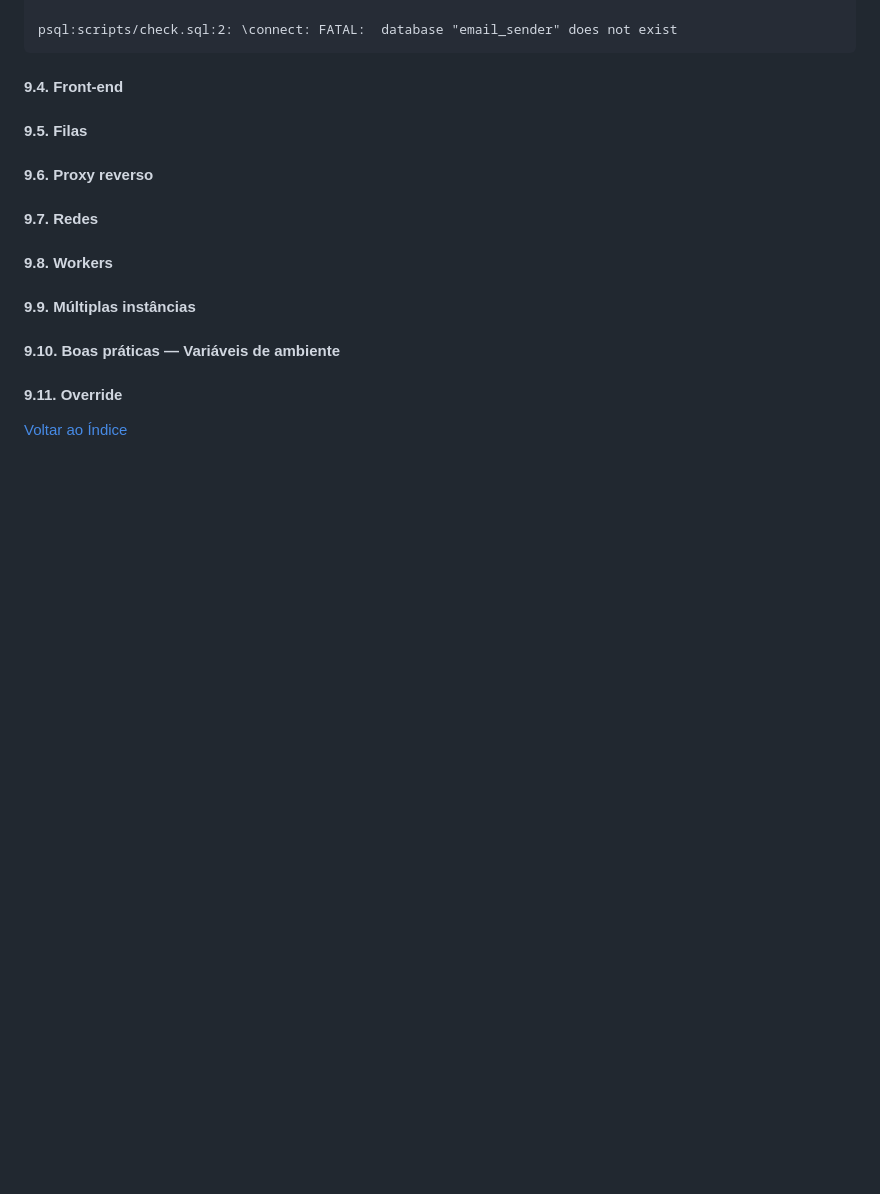
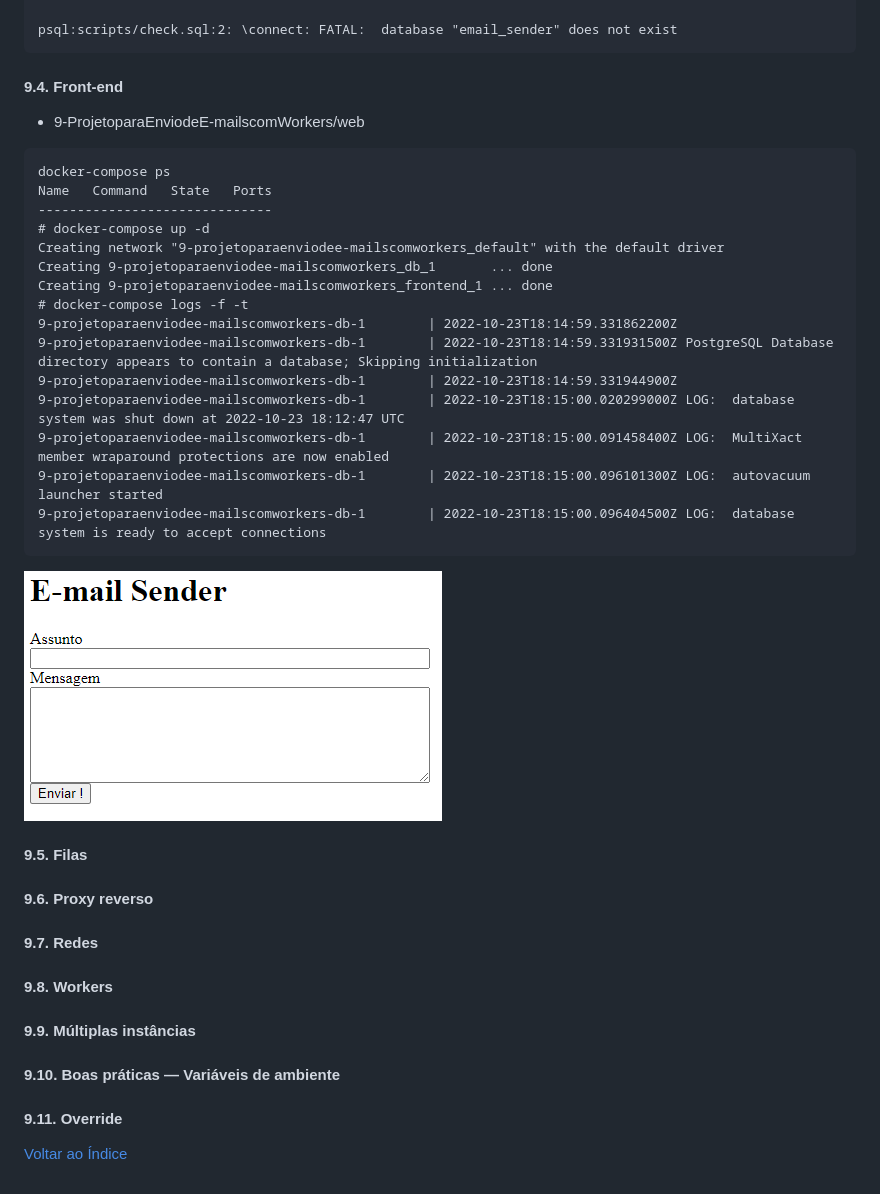
Before and after one commit to ClaudioMendonca-Eng/Udemy-Docker-Ferramenta-essencial-para-Desenvolvedores, a Markdown page: README.md, the part around the change. Drawn GitHub-style; pictures changed too: img/9-4-ront-end.png (added); blank space fills up the shorter version.

````diff
--- a/README.md
+++ b/README.md
@@ -1362,6 +1362,29 @@ psql:scripts/check.sql:2: \connect: FATAL:  database "email_sender" does not exi
 
 #### 9.4. Front-end
 
+- 9-ProjetoparaEnviodeE-mailscomWorkers/web
+
+```
+docker-compose ps
+Name   Command   State   Ports
+------------------------------
+# docker-compose up -d
+Creating network "9-projetoparaenviodee-mailscomworkers_default" with the default driver
+Creating 9-projetoparaenviodee-mailscomworkers_db_1       ... done
+Creating 9-projetoparaenviodee-mailscomworkers_frontend_1 ... done
+# docker-compose logs -f -t
+9-projetoparaenviodee-mailscomworkers-db-1        | 2022-10-23T18:14:59.331862200Z
+9-projetoparaenviodee-mailscomworkers-db-1        | 2022-10-23T18:14:59.331931500Z PostgreSQL Database directory appears to contain a database; Skipping initialization
+9-projetoparaenviodee-mailscomworkers-db-1        | 2022-10-23T18:14:59.331944900Z
+9-projetoparaenviodee-mailscomworkers-db-1        | 2022-10-23T18:15:00.020299000Z LOG:  database system was shut down at 2022-10-23 18:12:47 UTC
+9-projetoparaenviodee-mailscomworkers-db-1        | 2022-10-23T18:15:00.091458400Z LOG:  MultiXact member wraparound protections are now enabled
+9-projetoparaenviodee-mailscomworkers-db-1        | 2022-10-23T18:15:00.096101300Z LOG:  autovacuum launcher started
+9-projetoparaenviodee-mailscomworkers-db-1        | 2022-10-23T18:15:00.096404500Z LOG:  database system is ready to accept connections
+```
+
+![](img/9-4-ront-end.png)
+
+
 #### 9.5. Filas
 
 #### 9.6. Proxy reverso
````
Also changed, not shown: 2 other files.
